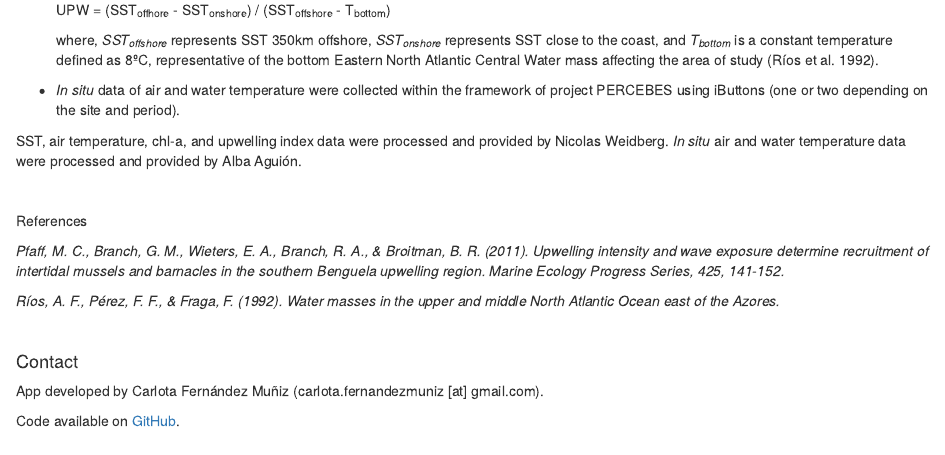
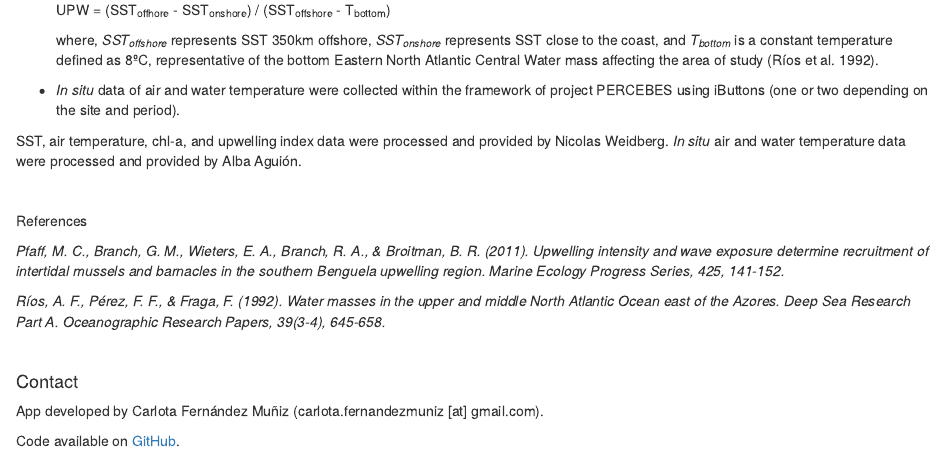
Before and after one commit to cfmuniz/percebes-environmental-app, an R Markdown document (app-about.Rmd): the page in a window 1100 px wide, from 680 px down. Rendered offline with R 4.5, knitr and Pandoc, with nearby package versions.

Commit message:
Fix reference

```diff
--- a/app-about.Rmd
+++ b/app-about.Rmd
@@ -49,7 +49,7 @@ References
 
 <i>Pfaff, M. C., Branch, G. M., Wieters, E. A., Branch, R. A., & Broitman, B. R. (2011). Upwelling intensity and wave exposure determine recruitment of intertidal mussels and barnacles in the southern Benguela upwelling region. Marine Ecology Progress Series, 425, 141-152.</i>
 
-<i>Ríos, A. F., Pérez, F. F., & Fraga, F. (1992). Water masses in the upper and middle North Atlantic Ocean east of the Azores.</i>
+<i>Ríos, A. F., Pérez, F. F., & Fraga, F. (1992). Water masses in the upper and middle North Atlantic Ocean east of the Azores. Deep Sea Research Part A. Oceanographic Research Papers, 39(3-4), 645-658.</i>
 
 <p>&nbsp;</p>
 
```
